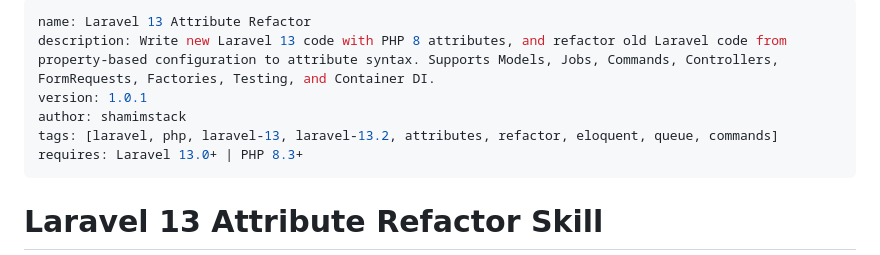
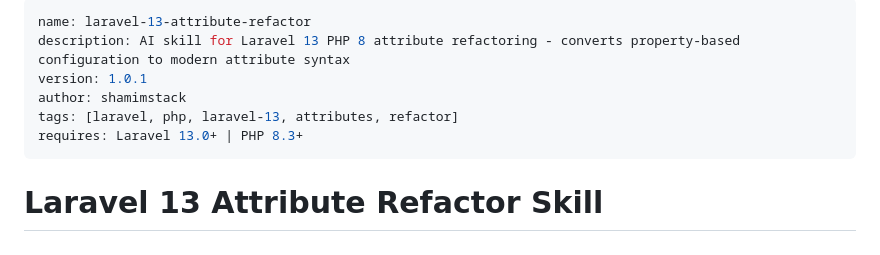
Before and after one commit to shamimlaravel/php-laravel-13-skills, a Markdown page: SKILL.md, the part around the change. Rendered like a GitHub page.

Commit message:
Update SKILL.md for skills.sh compatibility: kebab-case name and concise description

```diff
--- a/SKILL.md
+++ b/SKILL.md
@@ -1,9 +1,9 @@
 ---
-name: Laravel 13 Attribute Refactor
-description: Write new Laravel 13 code with PHP 8 attributes, and refactor old Laravel code from property-based configuration to attribute syntax. Supports Models, Jobs, Commands, Controllers, FormRequests, Factories, Testing, and Container DI.
+name: laravel-13-attribute-refactor
+description: AI skill for Laravel 13 PHP 8 attribute refactoring - converts property-based configuration to modern attribute syntax
 version: 1.0.1
 author: shamimstack
-tags: [laravel, php, laravel-13, laravel-13.2, attributes, refactor, eloquent, queue, commands]
+tags: [laravel, php, laravel-13, attributes, refactor]
 requires: Laravel 13.0+ | PHP 8.3+
 ---
 
```
